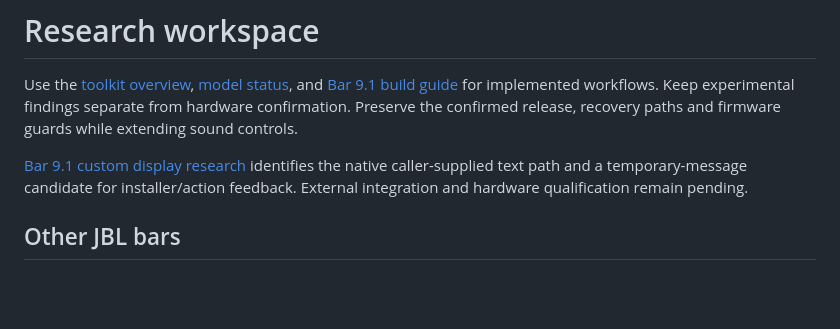
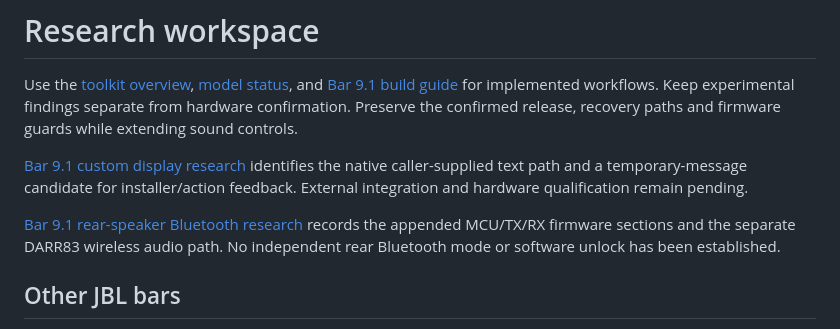
Before and after one commit to kisinga/jbl-bar-9.1, a Markdown page: research/README.md, the part around the change. Drawn GitHub-style; blank space fills up the shorter version.

Commit message:
bt research

```diff
--- a/research/README.md
+++ b/research/README.md
@@ -5,6 +5,10 @@ Use the [toolkit overview](../README.md), [model status](../models/README.md), a
 [Bar 9.1 custom display research](bar91-display.md) identifies the native
 caller-supplied text path and a temporary-message candidate for installer/action
 feedback. External integration and hardware qualification remain pending.
+
+[Bar 9.1 rear-speaker Bluetooth research](bar91-rear-bluetooth.md) records the
+appended MCU/TX/RX firmware sections and the separate DARR83 wireless audio path.
+No independent rear Bluetooth mode or software unlock has been established.
 
 ## Other JBL bars
 
```
Also changed, not shown: research/bar91-rear-bluetooth.md (added, +195 -0 lines).
